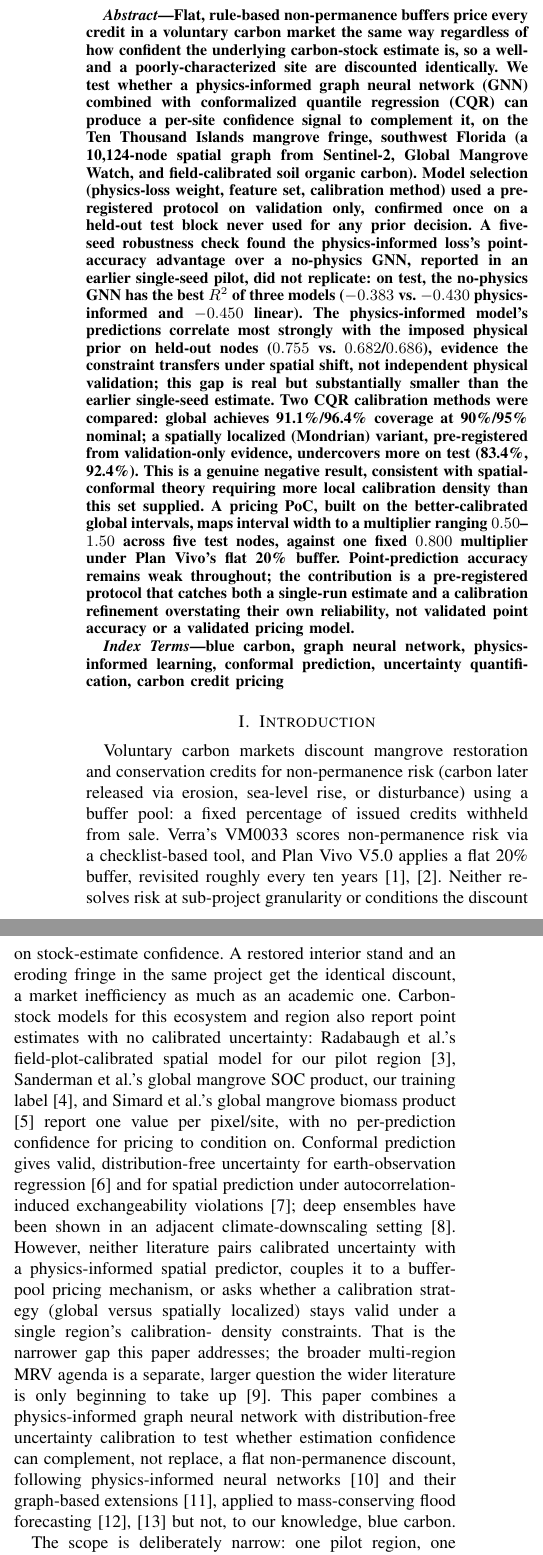
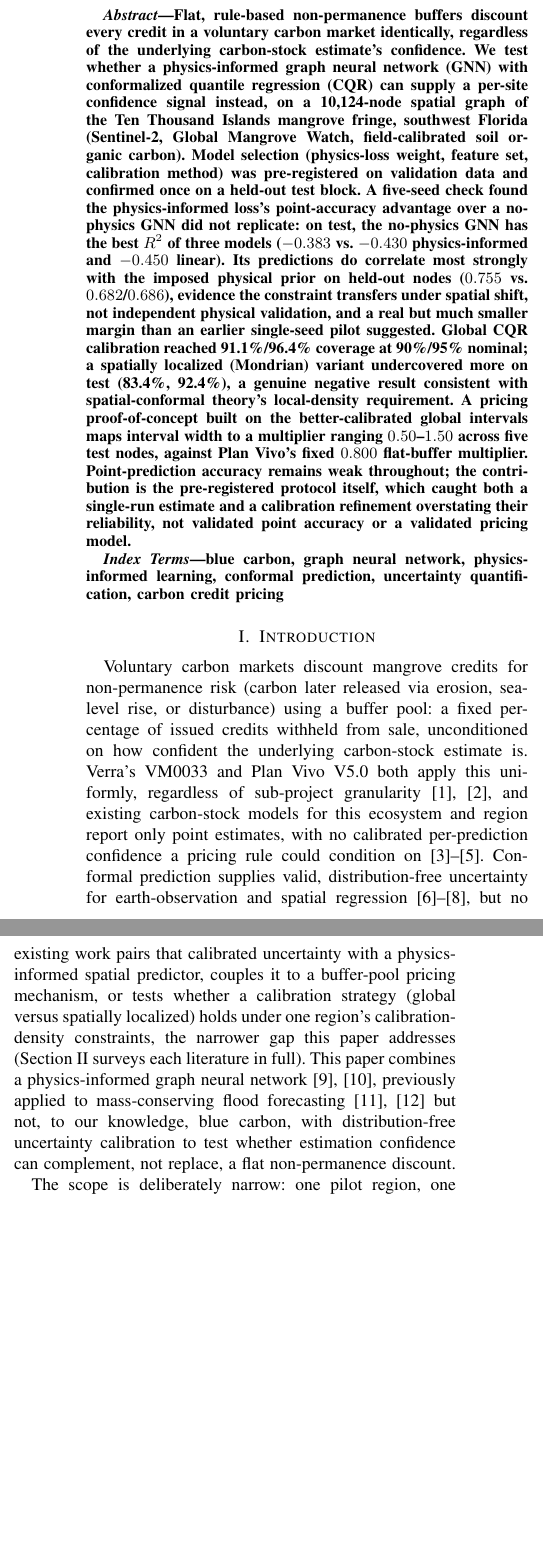
Before and after one commit to Nahla-Nabil/PIGNN-UQ, a LaTeX paper (paper/main.tex): two parts of the columns of page 1 of 5, joined at a grey line, cut so that both start at the same text, the shorter picture padded with empty space. Compiled offline with pdfLaTeX.

Commit message:
Full self-audit: fix 2 real citation errors, add missing fig/eq refs, trim Abstract+Intro
User asked for a full referee-style audit: are all figures/tables
referenced in text, are all citations correct, is the Abstract/Intro
still too long.

- Reference audit: Fig.2 (fig:spatial) and the physics-loss equation
  were captioned/labeled but never pointed to from body prose. Added
  one sentence and one inline ref respectively.
- Citation accuracy audit: live-verified the 6 least-famous of 21
  references against their primary sources (arXiv, DOI resolvers,
  Wiley, Zenodo). Found and fixed two real errors predating this
  session: taghizadeh2025floodpignn's first author was wrongly given
  as 'Mohammad' (real name: Mehdi), now with the full verified
  5-author list and volume/pages; dualfloodgnn2025 had no author field
  at all despite the real arXiv paper (2512.23964) having a full
  6-author byline, now added. Four other spot-checked entries
  (including Hjort et al.'s directly-quoted 'little to no
  improvement' claim) confirmed accurate as-is.
- Tried raising Fig.2's source height so panel (b) could render larger
  independent of LaTeX placement width; empirically bisected and found
  the venue's 5-page limit caps panel (b)'s size at ~1.95in regardless
  of this figure's aspect ratio, so reverted rather than keep the
  added complexity for no real gain (documented in the script).
- Abstract and Introduction para 1 substantially rewritten (not just
  word-shaved): Introduction was duplicating Related Work's own
  citation-by-citation exposition; condensed to state the gap once
  with a forward pointer.

Net: 5 pages, 0 warnings, 21/21 references present, verified via a
from-scratch clean rebuild. Logged as NUMBER_SOURCE_LOG.md #84-90.

```diff
--- a/paper/main.tex
+++ b/paper/main.tex
@@ -62,39 +62,34 @@ nahla.nabil.52@gmail.com}
 \maketitle
 
 \begin{abstract}
-Flat, rule-based non-permanence buffers price every credit in a voluntary
-carbon market the same way regardless of how confident the underlying
-carbon-stock estimate is, so a well- and a poorly-characterized site are
-discounted identically. We test whether a physics-informed graph neural
-network (GNN) combined with conformalized quantile regression (CQR) can
-produce a per-site confidence signal to complement it, on the Ten Thousand Islands
-mangrove fringe, southwest Florida (a 10,124-node spatial graph
-from Sentinel-2, Global Mangrove Watch, and field-calibrated soil organic
+Flat, rule-based non-permanence buffers discount every credit in a
+voluntary carbon market identically, regardless of the underlying
+carbon-stock estimate's confidence. We test whether a physics-informed
+graph neural network (GNN) with conformalized quantile regression (CQR)
+can supply a per-site confidence signal instead, on a 10,124-node spatial
+graph of the Ten Thousand Islands mangrove fringe, southwest Florida
+(Sentinel-2, Global Mangrove Watch, field-calibrated soil organic
 carbon). Model selection (physics-loss weight, feature set, calibration
-method) used a pre-registered protocol on validation only, confirmed once
-on a held-out test block never used for any prior decision. A five-seed
-robustness check found the physics-informed loss's point-accuracy
-advantage over a no-physics GNN, reported in an earlier single-seed
-pilot, did not replicate: on test, the no-physics GNN has the best
-$R^2$ of three models ($-0.383$ vs.\ $-0.430$ physics-informed and
-$-0.450$ linear). The physics-informed model's predictions correlate most
-strongly with the imposed physical prior on held-out nodes ($0.755$ vs.\
-$0.682$/$0.686$), evidence the constraint transfers under spatial shift,
-not independent physical validation; this gap is real but substantially
-smaller than the earlier single-seed estimate. Two CQR calibration
-methods were compared: global achieves 91.1\%/96.4\% coverage at
-90\%/95\% nominal; a spatially localized (Mondrian) variant,
-pre-registered from validation-only evidence, undercovers more on test
-(83.4\%, 92.4\%). This is a genuine negative result, consistent with
-spatial-conformal theory requiring more local calibration density than
-this set supplied. A pricing PoC, built on the better-calibrated global
-intervals, maps interval width to a multiplier ranging
-$0.50$--$1.50$ across five test nodes, against one fixed $0.800$
-multiplier under Plan Vivo's flat 20\% buffer. Point-prediction accuracy
-remains weak throughout; the contribution is a
-pre-registered protocol that catches both a single-run estimate and a
-calibration refinement overstating their own reliability, not validated
-point accuracy or a validated pricing model.
+method) was pre-registered on validation data and confirmed once on a
+held-out test block. A five-seed check found the physics-informed loss's
+point-accuracy advantage over a no-physics GNN did not replicate: on
+test, the no-physics GNN has the best $R^2$ of three models ($-0.383$
+vs.\ $-0.430$ physics-informed and $-0.450$ linear). Its predictions do
+correlate most strongly with the imposed physical prior on held-out
+nodes ($0.755$ vs.\ $0.682$/$0.686$), evidence the constraint transfers
+under spatial shift, not independent physical validation, and a real but
+much smaller margin than an earlier single-seed pilot suggested. Global
+CQR calibration reached 91.1\%/96.4\% coverage at 90\%/95\% nominal; a
+spatially localized (Mondrian) variant undercovered more on test
+(83.4\%, 92.4\%), a genuine negative result consistent with
+spatial-conformal theory's local-density requirement. A pricing
+proof-of-concept built on the better-calibrated global intervals maps
+interval width to a multiplier ranging $0.50$--$1.50$ across five test
+nodes, against Plan Vivo's fixed $0.800$ flat-buffer multiplier.
+Point-prediction accuracy remains weak throughout; the contribution is
+the pre-registered protocol itself, which caught both a single-run
+estimate and a calibration refinement overstating their reliability, not
+validated point accuracy or a validated pricing model.
 \end{abstract}
 
 \begin{IEEEkeywords}
@@ -104,43 +99,31 @@ prediction, uncertainty quantification, carbon credit pricing
 
 \section{Introduction}
 
-Voluntary carbon markets discount mangrove restoration and conservation
-credits for non-permanence risk (carbon later released via erosion,
-sea-level rise, or disturbance) using a buffer pool: a fixed percentage
-of issued credits withheld from sale. Verra's VM0033 scores non-permanence
-risk via a checklist-based tool, and Plan Vivo V5.0 applies a flat 20\%
-buffer, revisited roughly every ten years
-\cite{verra_vm0033,planvivo_buffer}. Neither resolves risk at
-sub-project granularity or conditions the discount on stock-estimate
-confidence. A restored interior stand and an eroding fringe in the same
-project get the identical discount, a market inefficiency as much as an
-academic one. Carbon-stock models for this ecosystem and region also
-report point estimates with no calibrated uncertainty: Radabaugh et al.'s
-field-plot-calibrated spatial model for our pilot region
-\cite{radabaugh2023bluecarbon}, Sanderman et al.'s global mangrove SOC
-product, our training label \cite{sanderman2023soc}, and Simard et al.'s
-global mangrove biomass product \cite{simard2019mangrove} report one
-value per pixel/site, with no per-prediction confidence for pricing to
-condition on. Conformal prediction gives valid, distribution-free
-uncertainty for earth-observation regression \cite{eo_conformal2024} and
-for spatial prediction under autocorrelation-induced exchangeability
-violations \cite{lou2024geoconformal}; deep ensembles have been shown in
-an adjacent climate-downscaling setting \cite{gonzalezabad2023ensembles}.
-However, neither literature pairs calibrated uncertainty with a
+Voluntary carbon markets discount mangrove credits for non-permanence
+risk (carbon later released via erosion, sea-level rise, or disturbance)
+using a buffer pool: a fixed percentage of issued credits withheld from
+sale, unconditioned on how confident the underlying carbon-stock estimate
+is. Verra's VM0033 and Plan Vivo V5.0 both apply this uniformly,
+regardless of sub-project granularity
+\cite{verra_vm0033,planvivo_buffer}, and existing carbon-stock models for
+this ecosystem and region report only point estimates, with no
+calibrated per-prediction confidence a pricing rule could condition on
+\cite{radabaugh2023bluecarbon,sanderman2023soc,simard2019mangrove}.
+Conformal prediction supplies valid, distribution-free uncertainty for
+earth-observation and spatial regression
+\cite{eo_conformal2024,lou2024geoconformal,gonzalezabad2023ensembles},
+but no existing work pairs that calibrated uncertainty with a
 physics-informed spatial predictor, couples it to a buffer-pool pricing
-mechanism, or asks whether a calibration strategy (global versus
-spatially localized) stays valid under a single region's calibration-
-density constraints. That is the narrower gap this paper addresses; the
-broader multi-region MRV agenda is a separate, larger question the wider
-literature is only beginning to take up
-\cite{roy2024mangroveasiapacific}. This paper combines a
-physics-informed graph neural network with distribution-free uncertainty
-calibration to test whether estimation confidence can complement, not
-replace, a flat non-permanence discount, following physics-informed
-neural networks \cite{raissi2019pinn} and
-their graph-based extensions \cite{sanchezgonzalez2020gns}, applied to
-mass-conserving flood forecasting \cite{taghizadeh2025floodpignn,
-dualfloodgnn2025} but not, to our knowledge, blue carbon.
+mechanism, or tests whether a calibration strategy (global versus
+spatially localized) holds under one region's calibration-density
+constraints, the narrower gap this paper addresses (Section~II surveys
+each literature in full). This paper combines a physics-informed graph
+neural network \cite{raissi2019pinn,sanchezgonzalez2020gns}, previously
+applied to mass-conserving flood forecasting
+\cite{taghizadeh2025floodpignn,dualfloodgnn2025} but not, to our
+knowledge, blue carbon, with distribution-free uncertainty calibration
+to test whether estimation confidence can complement, not replace, a
+flat non-permanence discount.
 
 The scope is deliberately narrow: one pilot region, one physics constraint
 (a steady-state mass-balance proxy, not a full temporal flux equation),
```
Also changed, not shown: paper/NUMBER_SOURCE_LOG.md (+18 -0 lines), paper/references.bib (+12 -9 lines), paper/figures/fig2_results.pdf, paper/main.pdf, paper/main.tex (9 more changed lines), 1 other file.
